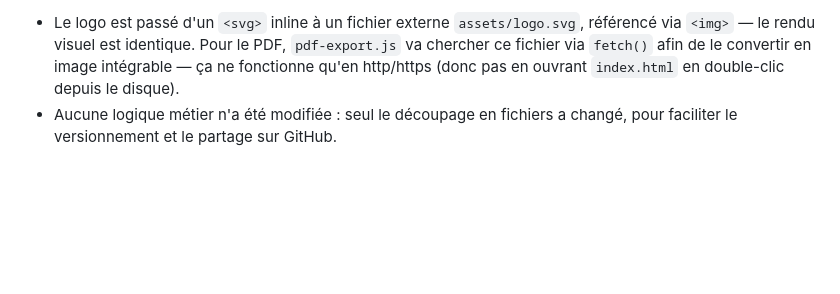
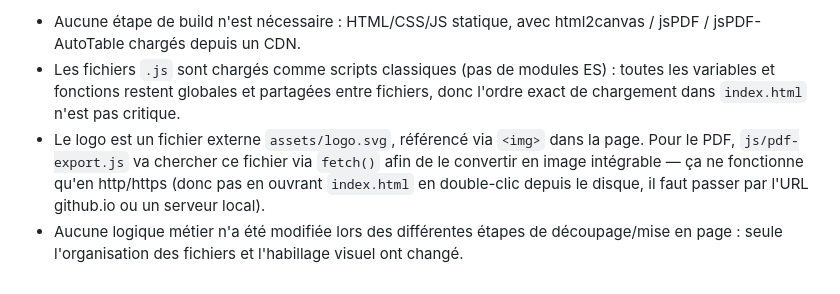
Before and after one commit to lebob18-ux/SUIVI_FBM, a Markdown page: README.md, the part around one of its changes. GitHub-like rendering; blank space fills up the shorter version.

```diff
--- a/README.md
+++ b/README.md
@@ -61,8 +85,15 @@ correspond à un support avec ses cotes de référence.
 
-- Le logo est passé d'un `<svg>` inline à un fichier externe
-  `assets/logo.svg`, référencé via `<img>` — le rendu visuel est identique.
-  Pour le PDF, `pdf-export.js` va chercher ce fichier via `fetch()` afin de
-  le convertir en image intégrable — ça ne fonctionne qu'en http/https
-  (donc pas en ouvrant `index.html` en double-clic depuis le disque).
-- Aucune logique métier n'a été modifiée : seul le découpage en fichiers
-  a changé, pour faciliter le versionnement et le partage sur GitHub.
+- Aucune étape de build n'est nécessaire : HTML/CSS/JS statique, avec
+  html2canvas / jsPDF / jsPDF-AutoTable chargés depuis un CDN.
+- Les fichiers `.js` sont chargés comme scripts classiques (pas de modules
+  ES) : toutes les variables et fonctions restent globales et partagées
+  entre fichiers, donc l'ordre exact de chargement dans `index.html`
+  n'est pas critique.
+- Le logo est un fichier externe `assets/logo.svg`, référencé via `<img>`
+  dans la page. Pour le PDF, `js/pdf-export.js` va chercher ce fichier via
+  `fetch()` afin de le convertir en image intégrable — ça ne fonctionne
+  qu'en http/https (donc pas en ouvrant `index.html` en double-clic
+  depuis le disque, il faut passer par l'URL github.io ou un serveur local).
+- Aucune logique métier n'a été modifiée lors des différentes étapes de
+  découpage/mise en page : seule l'organisation des fichiers et
+  l'habillage visuel ont changé.
```
Also changed, not shown: other parts of README.md (+63 -39 lines).
